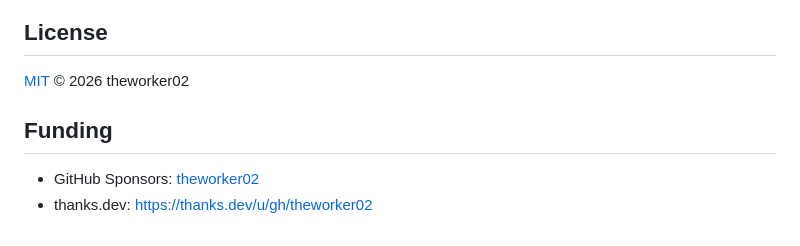
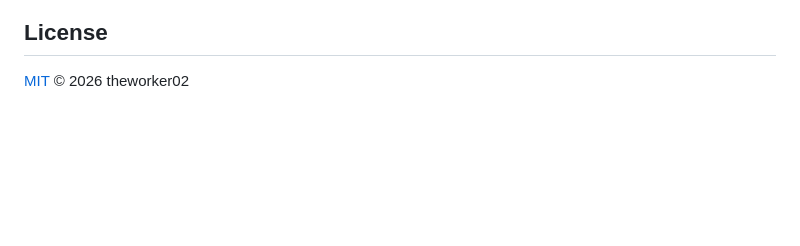
Before and after one commit to theworker02/envshape, a Markdown page: README.md, the part around one of its changes. Rendered like a GitHub page; blank space fills up the shorter version.

```diff
--- a/README.md
+++ b/README.md
@@ -194,8 +107,3 @@ See [SECURITY.md](SECURITY.md). Please report vulnerabilities privately.
 ## License
 
 [MIT](LICENSE) © 2026 theworker02
-
-## Funding
-
-- GitHub Sponsors: [theworker02](https://github.com/sponsors/theworker02)
-- thanks.dev: [https://thanks.dev/u/gh/theworker02](https://thanks.dev/u/gh/theworker02)
```
Also changed, not shown: other parts of README.md (+60 -147 lines).
